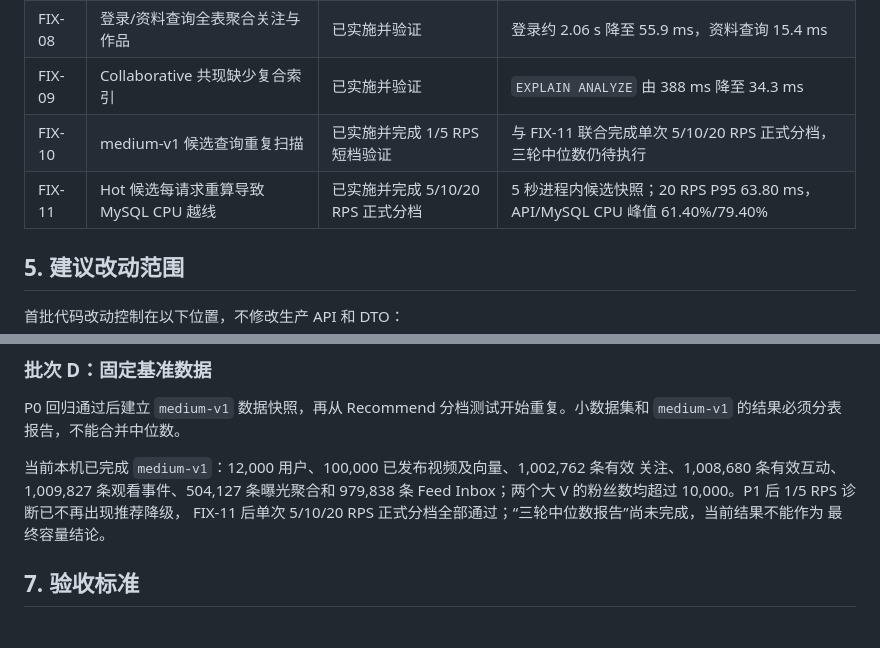
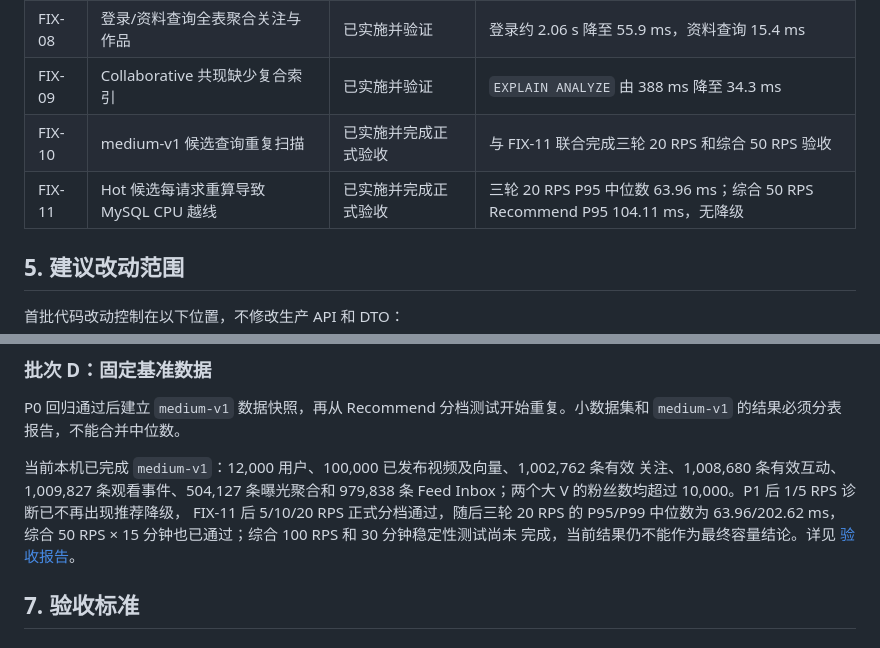
Before and after one commit to fff-rick/FluxFeed, a Markdown page: docs/stage11-performance-optimization-plan.md, 2 parts joined by grey strips. GitHub-like rendering.

```diff
--- a/docs/stage11-performance-optimization-plan.md
+++ b/docs/stage11-performance-optimization-plan.md
@@ -218,8 +218,8 @@ Redis 锁。多副本场景需要时再评估跨实例协调。
 | FIX-07 | 压测数据在轮次间漂移 | 已实施并验证 | 本机已固化 `small-diagnostic-v1`，提供安全恢复脚本并强制读写账号池隔离 |
 | FIX-08 | 登录/资料查询全表聚合关注与作品 | 已实施并验证 | 登录约 2.06 s 降至 55.9 ms，资料查询 15.4 ms |
 | FIX-09 | Collaborative 共现缺少复合索引 | 已实施并验证 | `EXPLAIN ANALYZE` 由 388 ms 降至 34.3 ms |
-| FIX-10 | medium-v1 候选查询重复扫描 | 已实施并完成 1/5 RPS 短档验证 | 与 FIX-11 联合完成单次 5/10/20 RPS 正式分档，三轮中位数仍待执行 |
-| FIX-11 | Hot 候选每请求重算导致 MySQL CPU 越线 | 已实施并完成 5/10/20 RPS 正式分档 | 5 秒进程内候选快照；20 RPS P95 63.80 ms，API/MySQL CPU 峰值 61.40%/79.40% |
+| FIX-10 | medium-v1 候选查询重复扫描 | 已实施并完成正式验收 | 与 FIX-11 联合完成三轮 20 RPS 和综合 50 RPS 验收 |
+| FIX-11 | Hot 候选每请求重算导致 MySQL CPU 越线 | 已实施并完成正式验收 | 三轮 20 RPS P95 中位数 63.96 ms；综合 50 RPS Recommend P95 104.11 ms，无降级 |
 
 ## 5. 建议改动范围
 
@@ -268,8 +268,10 @@ P0 回归通过后建立 `medium-v1` 数据快照，再从 Recommend 分档测
 当前本机已完成 `medium-v1`：12,000 用户、100,000 已发布视频及向量、1,002,762 条有效
 关注、1,008,680 条有效互动、1,009,827 条观看事件、504,127 条曝光聚合和 979,838 条
 Feed Inbox；两个大 V 的粉丝数均超过 10,000。P1 后 1/5 RPS 诊断已不再出现推荐降级，
-FIX-11 后单次 5/10/20 RPS 正式分档全部通过；“三轮中位数报告”尚未完成，当前结果不能作为
-最终容量结论。
+FIX-11 后 5/10/20 RPS 正式分档通过，随后三轮 20 RPS 的 P95/P99 中位数为
+63.96/202.62 ms，综合 50 RPS × 15 分钟也已通过；综合 100 RPS 和 30 分钟稳定性测试尚未
+完成，当前结果仍不能作为最终容量结论。详见
+[验收报告](performance-acceptance-2026-09-29.md)。
 
 ## 7. 验收标准
 
```
Also changed, not shown: docs/performance-acceptance-2026-09-29.md (added, +116 -0 lines), docs/performance-diagnostic-hot-cache-2026-09-29.md (+13 -0 lines).
